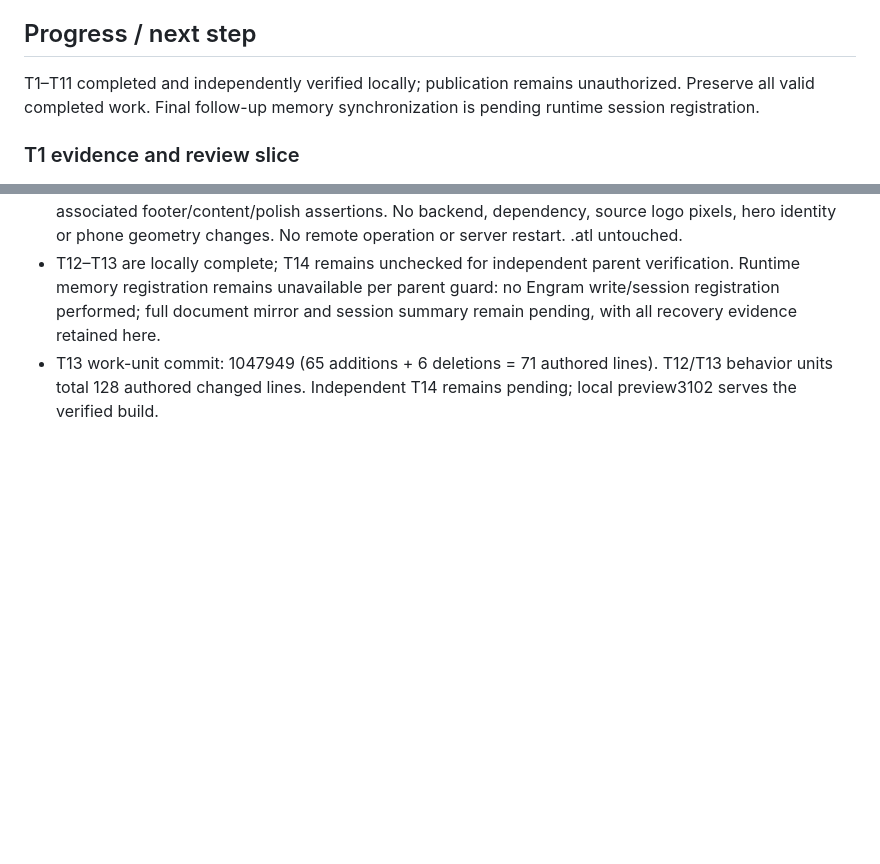
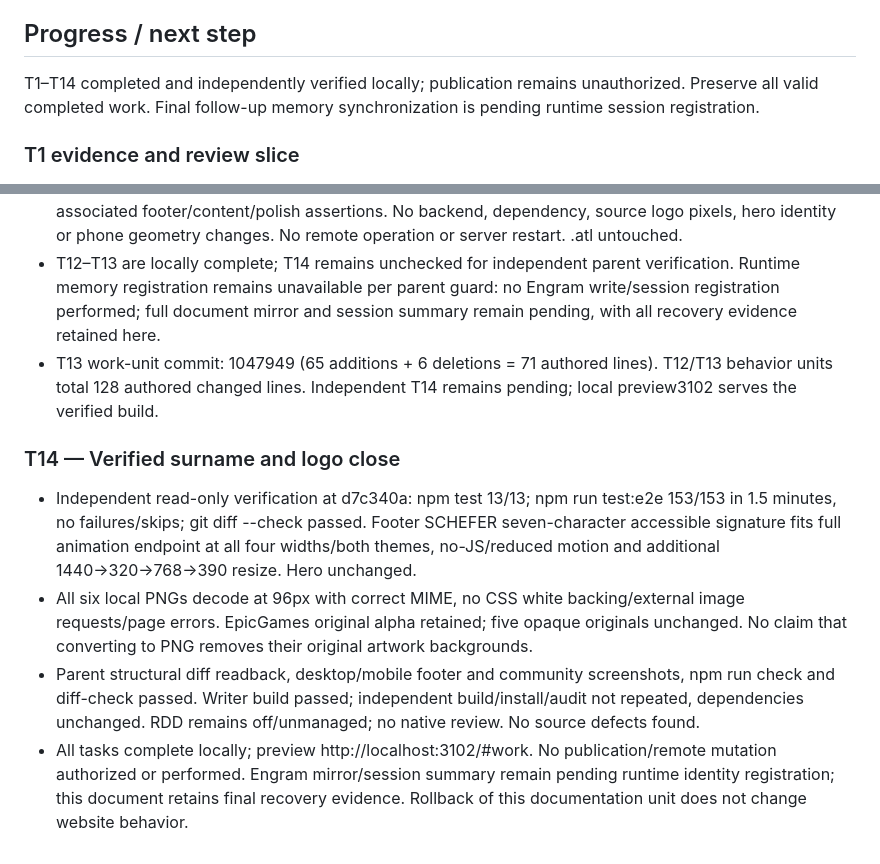
Before and after one commit to PapiGECode/Web-CV, a Markdown page: odd/tasks/editorial-portfolio-refinement.md, 2 parts joined by grey strips. Rendered like a GitHub page; blank space fills up the shorter version.

Commit message:
docs: close logo and surname verification

```diff
--- a/odd/tasks/editorial-portfolio-refinement.md
+++ b/odd/tasks/editorial-portfolio-refinement.md
@@ -57,7 +57,7 @@ Capabilities become readable numbered editorial rows with concrete evidence rath
 - Real browser screenshots inspected; mocked external tests reported separately from real public-site checks.
 
 ## Progress / next step
-T1–T11 completed and independently verified locally; publication remains unauthorized. Preserve all valid completed work. Final follow-up memory synchronization is pending runtime session registration.
+T1–T14 completed and independently verified locally; publication remains unauthorized. Preserve all valid completed work. Final follow-up memory synchronization is pending runtime session registration.
 
 ### T1 evidence and review slice
 - Complete `.btn`/`.f-submit` surfaces and labels move together, bounded to 5px horizontally and 3px vertically with a transform-corrected baseline. Native press kills the tween without resetting position; release/cancel resets only after native activation has completed. No pointer capture or synthetic click. Keyboard, touch and live reduced-motion changes remain stable.
@@ -188,3 +188,9 @@ Checks: npm run check; npm test; npm run build; focused Playwright for catalog/c
 - Rollback boundary: footer text/accessibility label, mobile sizing and responsive letter spacing with associated footer/content/polish assertions. No backend, dependency, source logo pixels, hero identity or phone geometry changes. No remote operation or server restart. .atl untouched.
 - T12–T13 are locally complete; T14 remains unchecked for independent parent verification. Runtime memory registration remains unavailable per parent guard: no Engram write/session registration performed; full document mirror and session summary remain pending, with all recovery evidence retained here.
 - T13 work-unit commit: 1047949 (65 additions + 6 deletions = 71 authored lines). T12/T13 behavior units total 128 authored changed lines. Independent T14 remains pending; local preview3102 serves the verified build.
+
+### T14 — Verified surname and logo close
+- Independent read-only verification at d7c340a: npm test 13/13; npm run test:e2e 153/153 in 1.5 minutes, no failures/skips; git diff --check passed. Footer SCHEFER seven-character accessible signature fits full animation endpoint at all four widths/both themes, no-JS/reduced motion and additional 1440→320→768→390 resize. Hero unchanged.
+- All six local PNGs decode at 96px with correct MIME, no CSS white backing/external image requests/page errors. EpicGames original alpha retained; five opaque originals unchanged. No claim that converting to PNG removes their original artwork backgrounds.
+- Parent structural diff readback, desktop/mobile footer and community screenshots, npm run check and diff-check passed. Writer build passed; independent build/install/audit not repeated, dependencies unchanged. RDD remains off/unmanaged; no native review. No source defects found.
+- All tasks complete locally; preview http://localhost:3102/#work. No publication/remote mutation authorized or performed. Engram mirror/session summary remain pending runtime identity registration; this document retains final recovery evidence. Rollback of this documentation unit does not change website behavior.
```
Also changed, not shown: other parts of odd/tasks/editorial-portfolio-refinement.md (+1 -1 lines).
